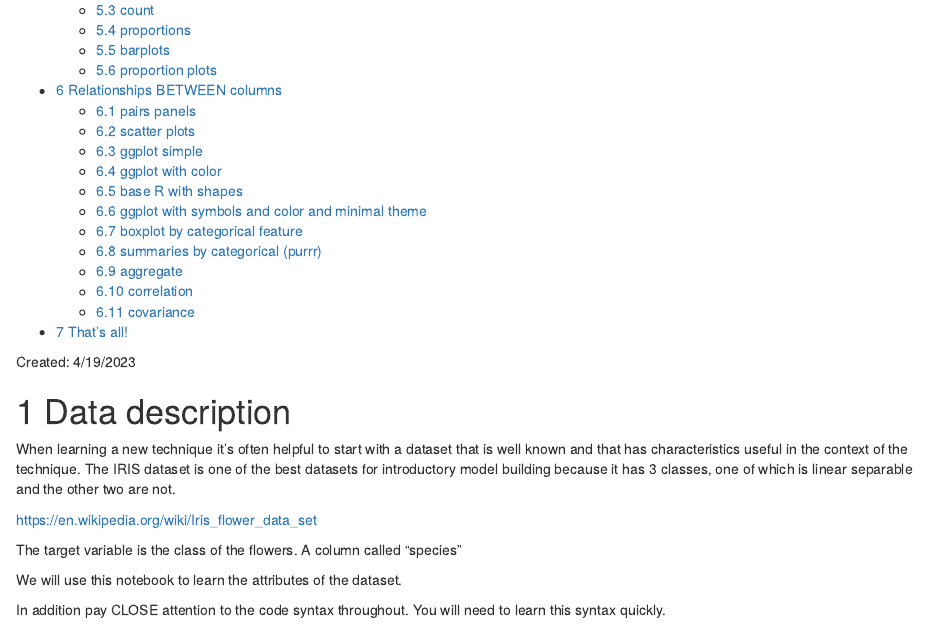
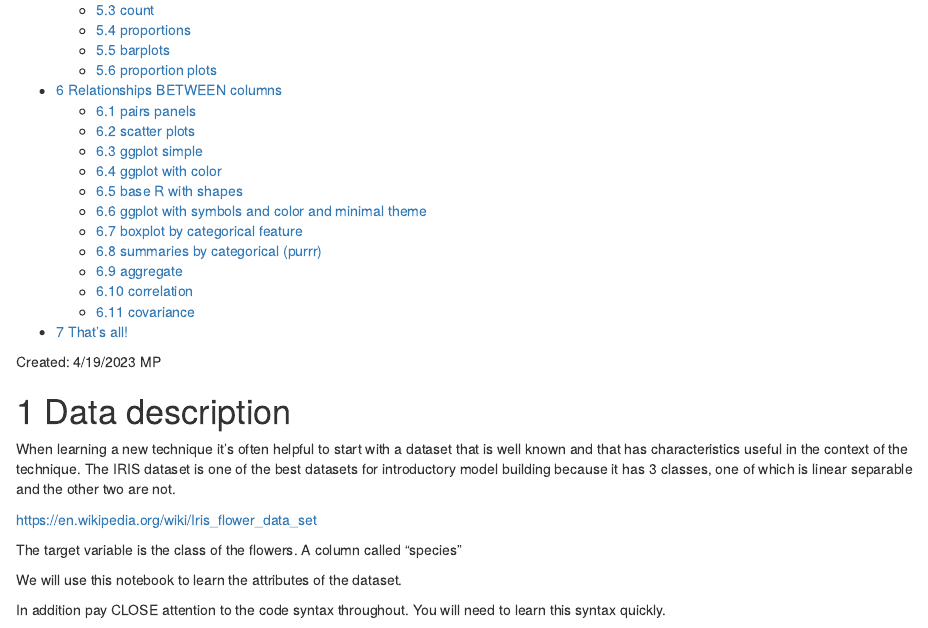
Before and after one commit to matthewpecsok/6482_summer_2023_tutorials, an R Markdown document (Iris data exploration rmarkdown.Rmd): the page in a window 1100 px wide, from 500 px down. Rendered offline with R 4.5, knitr and Pandoc, with nearby package versions.

Commit message:
pushing to github

```diff
--- a/Iris data exploration rmarkdown.Rmd
+++ b/Iris data exploration rmarkdown.Rmd
@@ -10,7 +10,7 @@ editor_options:
   chunk_output_type: inline
 ---
 
-Created: 4/19/2023
+Created: 4/19/2023 MP
 
 # Data description
 
```
